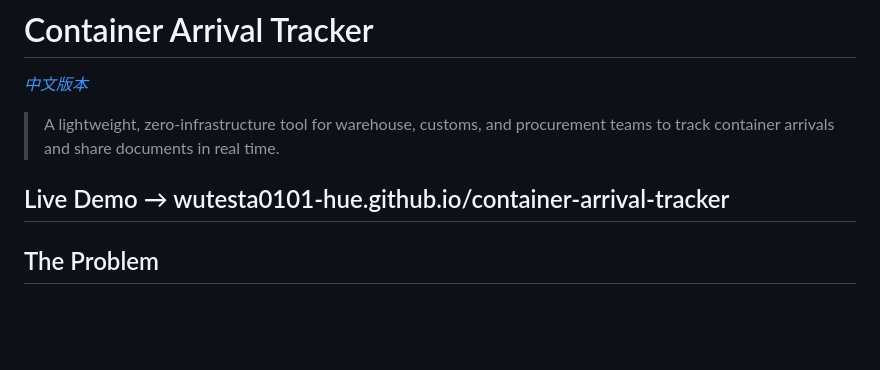
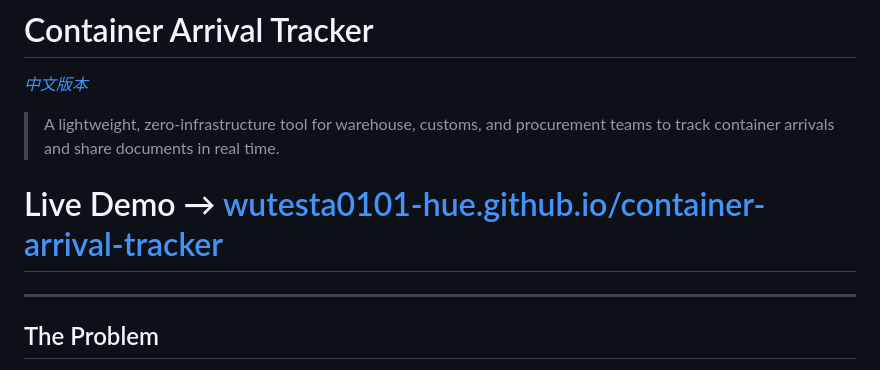
Before and after one commit to wutesta0101-hue/container-arrival-tracker, a Markdown page: README.md, the part around the change. Drawn GitHub-style; blank space fills up the shorter version.

```diff
--- a/README.md
+++ b/README.md
@@ -4,7 +4,7 @@
 
 > A lightweight, zero-infrastructure tool for warehouse, customs, and procurement teams to track container arrivals and share documents in real time.
 
-Live Demo → wutesta0101-hue.github.io/container-arrival-tracker
+# Live Demo → [wutesta0101-hue.github.io/container-arrival-tracker](https://wutesta0101-hue.github.io/container-arrival-tracker/)
 ---
 
 ## The Problem
```
